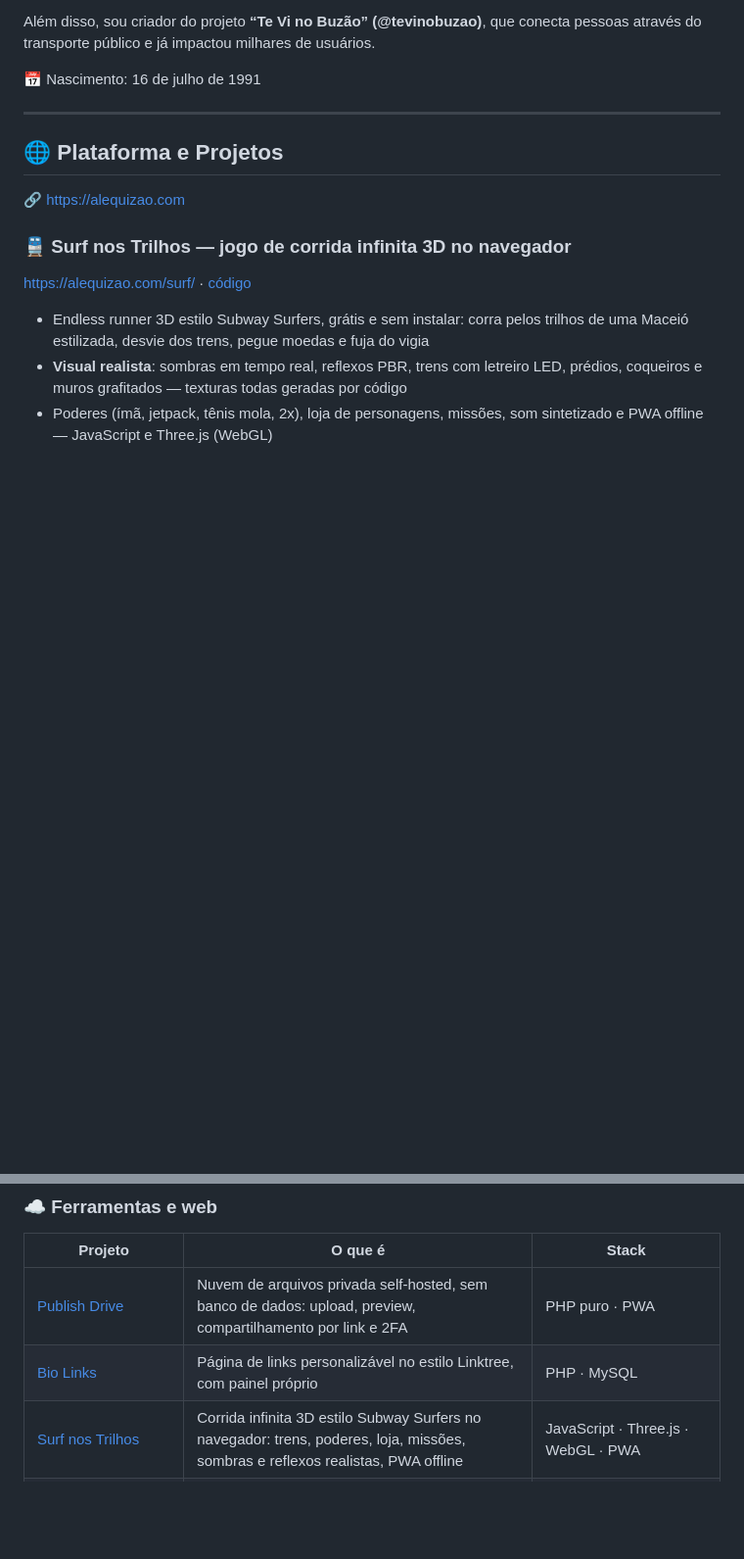
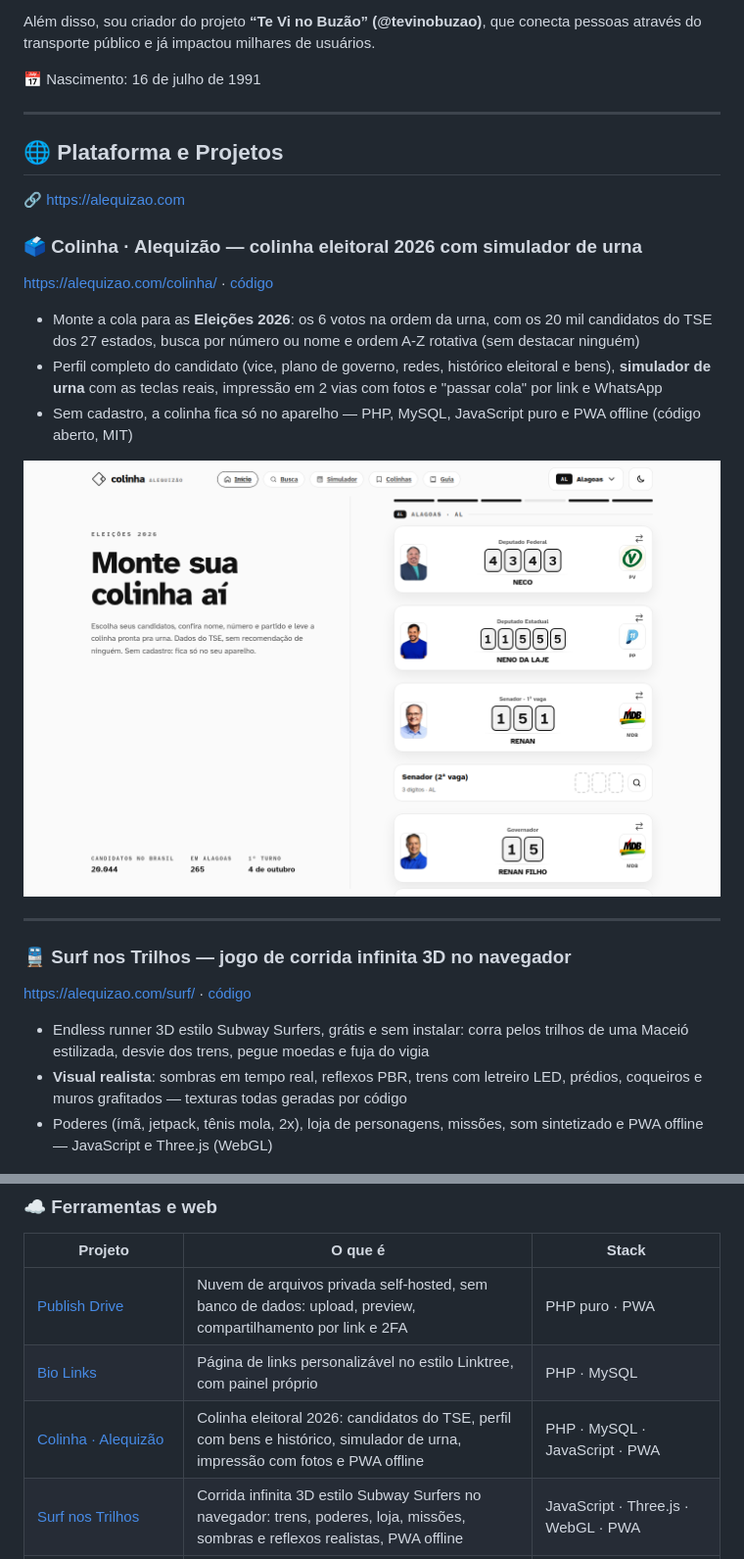
Before and after one commit to alequizao/alequizao, a Markdown page: readme.md, 2 parts joined by grey strips. Shown at 98% size. Drawn GitHub-style; pictures changed too: img/colinha.png (added); blank space fills up the shorter version.

Commit message:
Destaque: Colinha · Alequizão (colinha eleitoral 2026)
Co-Authored-By: Claude Opus 5.5 <noreply@anthropic.com>

```diff
--- a/readme.md
+++ b/readme.md
@@ -40,6 +40,16 @@ Além disso, sou criador do projeto **“Te Vi no Buzão” (@tevinobuzao)**, qu
 ## 🌐 Plataforma e Projetos
 
 🔗 https://alequizao.com
+
+### 🗳️ Colinha · Alequizão — colinha eleitoral 2026 com simulador de urna
+https://alequizao.com/colinha/ · [código](https://github.com/alequizao/colinha-alequizao)
+- Monte a cola para as **Eleições 2026**: os 6 votos na ordem da urna, com os 20 mil candidatos do TSE dos 27 estados, busca por número ou nome e ordem A-Z rotativa (sem destacar ninguém)
+- Perfil completo do candidato (vice, plano de governo, redes, histórico eleitoral e bens), **simulador de urna** com as teclas reais, impressão em 2 vias com fotos e "passar cola" por link e WhatsApp
+- Sem cadastro, a colinha fica só no aparelho — PHP, MySQL, JavaScript puro e PWA offline (código aberto, MIT)
+
+[![Colinha Alequizão — colinha eleitoral 2026 com dados do TSE e simulador de urna, desenvolvido por Alex Junior (alequizao)](img/colinha.png)](https://alequizao.com/colinha/)
+
+---
 
 ### 🚆 Surf nos Trilhos — jogo de corrida infinita 3D no navegador
 https://alequizao.com/surf/ · [código](https://github.com/alequizao/surf-nos-trilhos)
@@ -405,6 +415,7 @@ modelagem do banco, backend, interface e publicação em produção.
 |---|---|---|
 | [Publish Drive](https://github.com/alequizao/publish-drive) | Nuvem de arquivos privada self-hosted, sem banco de dados: upload, preview, compartilhamento por link e 2FA | PHP puro · PWA |
 | [Bio Links](https://github.com/alequizao/bio-links) | Página de links personalizável no estilo Linktree, com painel próprio | PHP · MySQL |
+| [Colinha · Alequizão](https://github.com/alequizao/colinha-alequizao) | Colinha eleitoral 2026: candidatos do TSE, perfil com bens e histórico, simulador de urna, impressão com fotos e PWA offline | PHP · MySQL · JavaScript · PWA |
 | [Surf nos Trilhos](https://github.com/alequizao/surf-nos-trilhos) | Corrida infinita 3D estilo Subway Surfers no navegador: trens, poderes, loja, missões, sombras e reflexos realistas, PWA offline | JavaScript · Three.js · WebGL · PWA |
 | [Ludo Online](https://github.com/alequizao/ludo-alequizao) | Ludo estilo Ludo Star: robôs, salas online com convite por WhatsApp, reconexão automática, ranking e PWA em tela cheia | JavaScript · PHP 8.3 · MySQL · PWA |
 | [Cobrinha](https://github.com/alequizao/cobrinha) | Jogo da cobrinha multiplayer online, com arena em tempo real e ranking | PHP · Canvas · Node.js/WebSocket |
```
